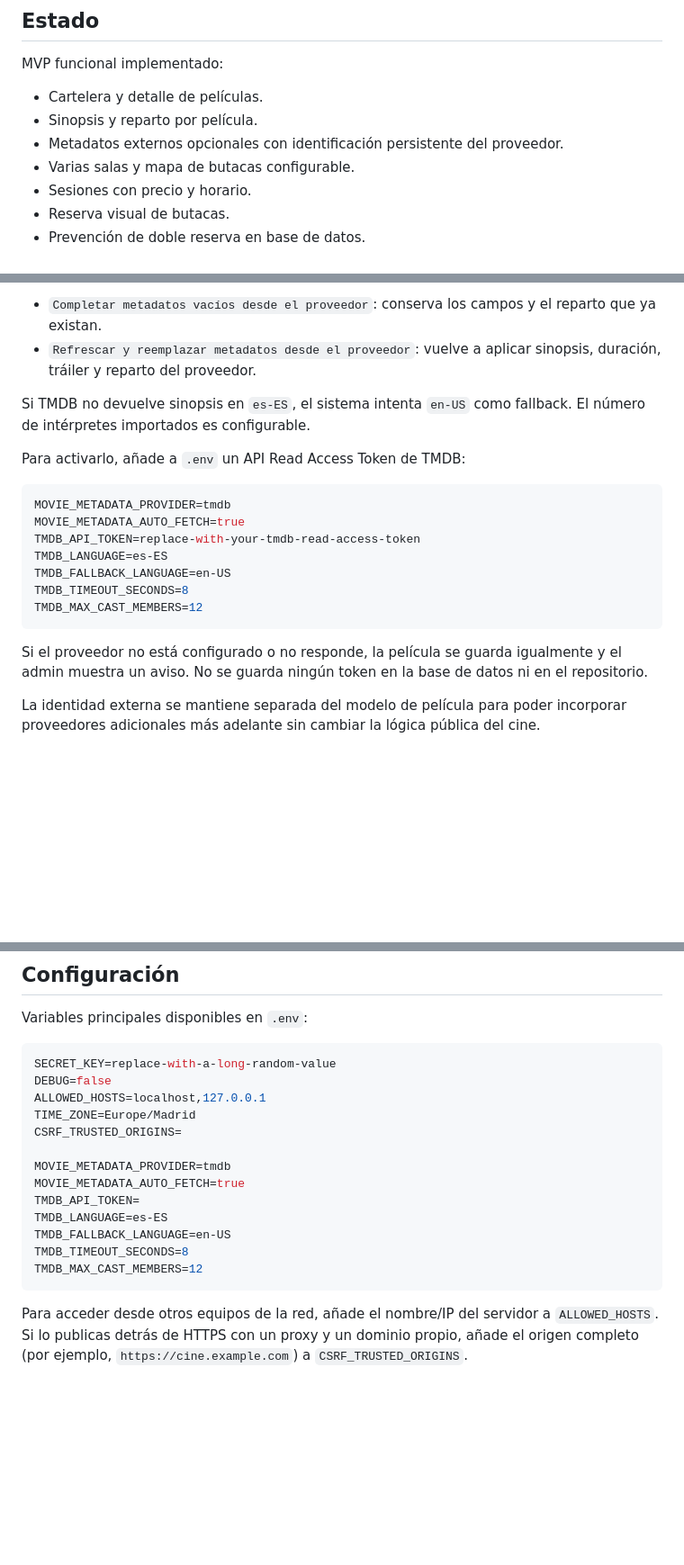
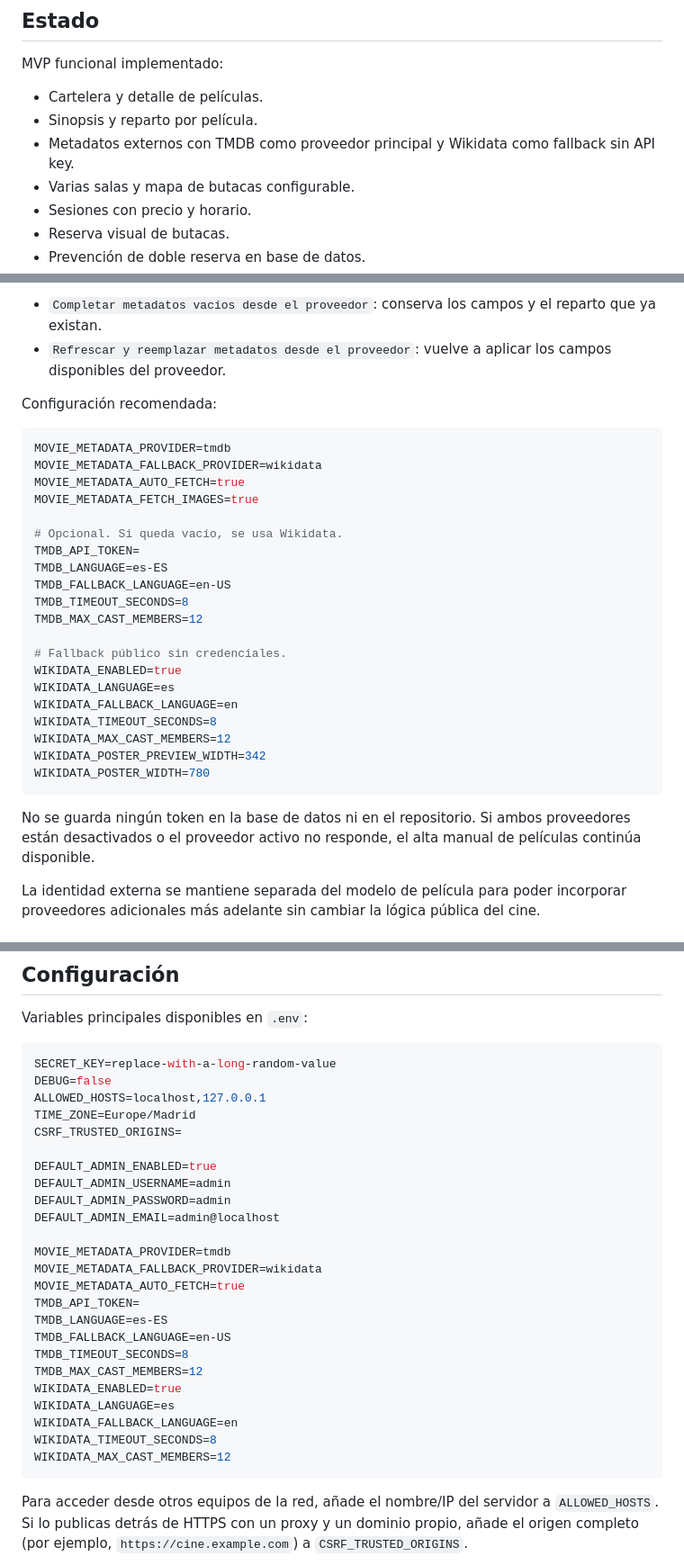
Before and after one commit to elisgar11/C2EM-Cinema, a Markdown page: README.md, 3 parts joined by grey strips. Shown at 90% size. Drawn GitHub-style; blank space fills up the shorter version.

````diff
--- a/README.md
+++ b/README.md
@@ -8,7 +8,7 @@ MVP funcional implementado:
 
 - Cartelera y detalle de películas.
 - Sinopsis y reparto por película.
-- Metadatos externos opcionales con identificación persistente del proveedor.
+- Metadatos externos con TMDB como proveedor principal y Wikidata como fallback sin API key.
 - Varias salas y mapa de butacas configurable.
 - Sesiones con precio y horario.
 - Reserva visual de butacas.
@@ -65,22 +104,33 @@ Las ediciones manuales no se pisan por defecto. En la lista de películas del ad
 
 - `Completar metadatos vacíos desde el proveedor`: conserva los campos y el reparto que ya existan.
-- `Refrescar y reemplazar metadatos desde el proveedor`: vuelve a aplicar sinopsis, duración, tráiler y reparto del proveedor.
+- `Refrescar y reemplazar metadatos desde el proveedor`: vuelve a aplicar los campos disponibles del proveedor.
 
-Si TMDB no devuelve sinopsis en `es-ES`, el sistema intenta `en-US` como fallback. El número de intérpretes importados es configurable.
-
-Para activarlo, añade a `.env` un API Read Access Token de TMDB:
+Configuración recomendada:
 
 ```env
 MOVIE_METADATA_PROVIDER=tmdb
+MOVIE_METADATA_FALLBACK_PROVIDER=wikidata
 MOVIE_METADATA_AUTO_FETCH=true
-TMDB_API_TOKEN=replace-with-your-tmdb-read-access-token
+MOVIE_METADATA_FETCH_IMAGES=true
+
+# Opcional. Si queda vacío, se usa Wikidata.
+TMDB_API_TOKEN=
 TMDB_LANGUAGE=es-ES
 TMDB_FALLBACK_LANGUAGE=en-US
 TMDB_TIMEOUT_SECONDS=8
 TMDB_MAX_CAST_MEMBERS=12
+
+# Fallback público sin credenciales.
+WIKIDATA_ENABLED=true
+WIKIDATA_LANGUAGE=es
+WIKIDATA_FALLBACK_LANGUAGE=en
+WIKIDATA_TIMEOUT_SECONDS=8
+WIKIDATA_MAX_CAST_MEMBERS=12
+WIKIDATA_POSTER_PREVIEW_WIDTH=342
+WIKIDATA_POSTER_WIDTH=780
 ```
 
-Si el proveedor no está configurado o no responde, la película se guarda igualmente y el admin muestra un aviso. No se guarda ningún token en la base de datos ni en el repositorio.
+No se guarda ningún token en la base de datos ni en el repositorio. Si ambos proveedores están desactivados o el proveedor activo no responde, el alta manual de películas continúa disponible.
 
 La identidad externa se mantiene separada del modelo de película para poder incorporar proveedores adicionales más adelante sin cambiar la lógica pública del cine.
 
@@ -190,13 +240,24 @@ ALLOWED_HOSTS=localhost,127.0.0.1
 TIME_ZONE=Europe/Madrid
 CSRF_TRUSTED_ORIGINS=
 
+DEFAULT_ADMIN_ENABLED=true
+DEFAULT_ADMIN_USERNAME=admin
+DEFAULT_ADMIN_PASSWORD=admin
+DEFAULT_ADMIN_EMAIL=admin@localhost
+
 MOVIE_METADATA_PROVIDER=tmdb
+MOVIE_METADATA_FALLBACK_PROVIDER=wikidata
 MOVIE_METADATA_AUTO_FETCH=true
 TMDB_API_TOKEN=
 TMDB_LANGUAGE=es-ES
 TMDB_FALLBACK_LANGUAGE=en-US
 TMDB_TIMEOUT_SECONDS=8
 TMDB_MAX_CAST_MEMBERS=12
+WIKIDATA_ENABLED=true
+WIKIDATA_LANGUAGE=es
+WIKIDATA_FALLBACK_LANGUAGE=en
+WIKIDATA_TIMEOUT_SECONDS=8
+WIKIDATA_MAX_CAST_MEMBERS=12
 ```
 
 Para acceder desde otros equipos de la red, añade el nombre/IP del servidor a `ALLOWED_HOSTS`. Si lo publicas detrás de HTTPS con un proxy y un dominio propio, añade el origen completo (por ejemplo, `https://cine.example.com`) a `CSRF_TRUSTED_ORIGINS`.
````
Also changed, not shown: other parts of README.md (+53 -14 lines).
